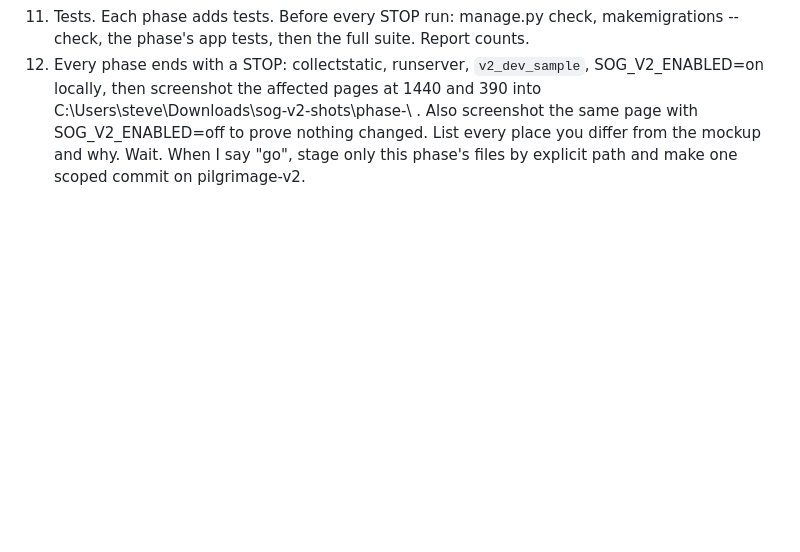
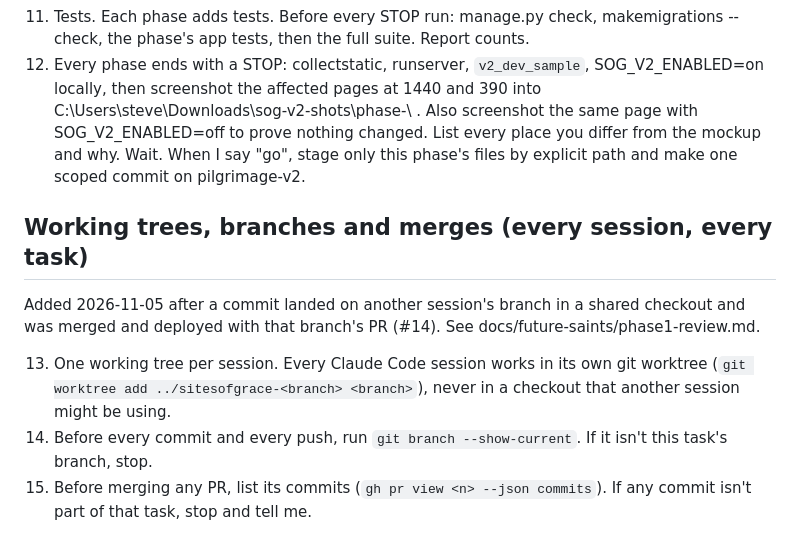
Before and after one commit to stevenfyfee-ui/sitesofgrace, a Markdown page: docs/v2/STANDING-RULES.md, the part around the change. Rendered like a GitHub page; blank space fills up the shorter version.

```diff
--- a/docs/v2/STANDING-RULES.md
+++ b/docs/v2/STANDING-RULES.md
@@ -36,3 +36,15 @@
     SOG_V2_ENABLED=off to prove nothing changed. List every place you differ from the mockup and why.
     Wait. When I say "go", stage only this phase's files by explicit path and make one scoped commit on
     pilgrimage-v2.
+
+## Working trees, branches and merges (every session, every task)
+Added 2026-11-05 after a commit landed on another session's branch in a shared checkout and was
+merged and deployed with that branch's PR (#14). See docs/future-saints/phase1-review.md.
+
+13. One working tree per session. Every Claude Code session works in its own git worktree
+    (`git worktree add ../sitesofgrace-<branch> <branch>`), never in a checkout that another session
+    might be using.
+14. Before every commit and every push, run `git branch --show-current`. If it isn't this task's
+    branch, stop.
+15. Before merging any PR, list its commits (`gh pr view <n> --json commits`). If any commit isn't
+    part of that task, stop and tell me.
```
Also changed, not shown: docs/future-saints/phase1-review.md (added, +140 -0 lines).
